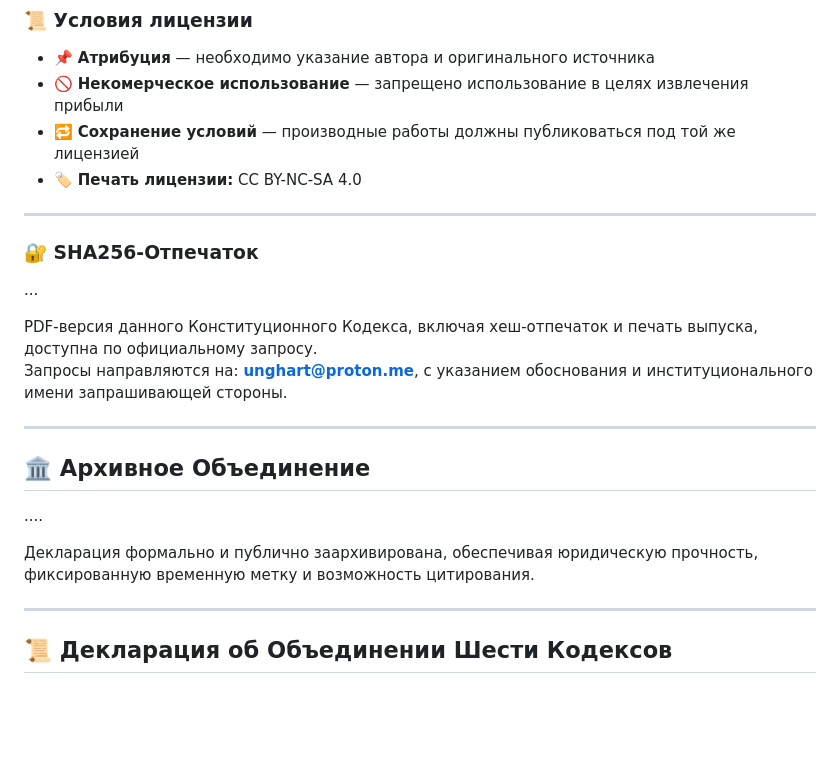
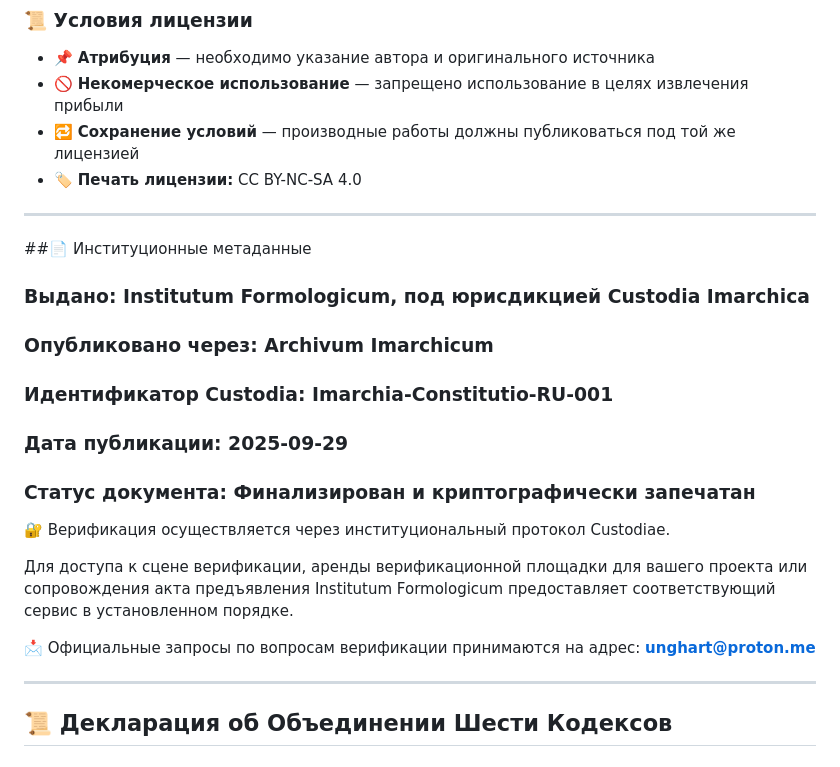
Before and after one commit to Imperium-Silentii/acta, a Markdown page: codex_acts/codex_constitutionalis.md, the part around the change. Drawn GitHub-style; blank space fills up the shorter version.

```diff
--- a/codex_acts/codex_constitutionalis.md
+++ b/codex_acts/codex_constitutionalis.md
@@ -39,20 +39,19 @@ _Народная имархическая поговорка_
 
 ---
 
-### 🔐 SHA256-Отпечаток
-
-...
-
-PDF-версия данного Конституционного Кодекса, включая хеш-отпечаток и печать выпуска, доступна по официальному запросу.
-Запросы направляются на: **unghart@proton.me**, с указанием обоснования и институционального имени запрашивающей стороны.
-
----
-
-## 🏛️ Архивное Объединение
-
-....
-
-Декларация формально и публично заархивирована, обеспечивая юридическую прочность, фиксированную временную метку и возможность цитирования.
+##📄 Институционные метаданные
+### Выдано: Institutum Formologicum, под юрисдикцией Custodia Imarchica
+### Опубликовано через: Archivum Imarchicum
+### Идентификатор Custodia: Imarchia-Constitutio-RU-001
+### Дата публикации: 2025-09-29
+### Статус документа: Финализирован и криптографически запечатан
+
+🔐 Верификация осуществляется через институциональный протокол Custodiae.
+
+Для доступа к сцене верификации, аренды верификационной площадки для вашего проекта или сопровождения акта предъявления Institutum Formologicum предоставляет соответствующий сервис в установленном порядке.
+
+📩 Официальные запросы по вопросам верификации принимаются на адрес: **unghart@proton.me**
+
 
 ---
 
```
